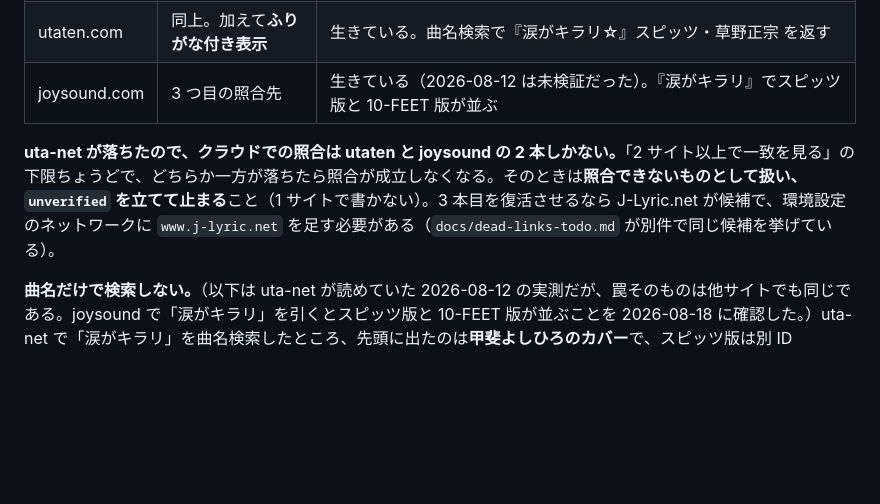
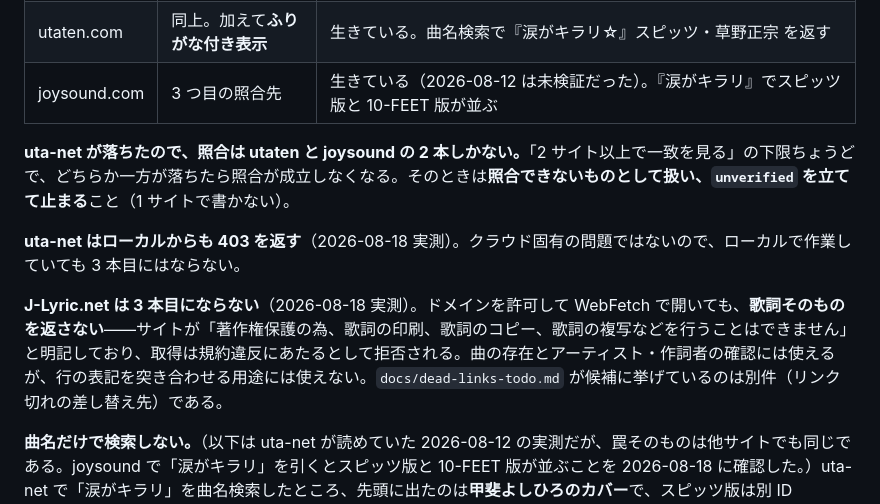
Before and after one commit to yaoki/lyricstheory-astro, a Markdown page: CLAUDE.md, the part around the change. GitHub-like rendering; blank space fills up the shorter version.

Commit message:
照合サイトの実測を反映：uta-net はローカルでも 403、J-Lyric は歌詞を返さない
2026-08-18 にハルジオンの照合を試みて分かったこと。表の但し書きが
「クラウドからは読めない」で止まっていたため、ローカルなら 3 本目が
あるように読めていた。

- uta-net はローカルからも 403。クラウド固有ではない
- J-Lyric.net はドメインを許可して WebFetch で開いても歌詞を返さない。
  サイトが複写を禁じており、取得は規約違反にあたるとして拒否される。
  曲の存在と作詞者の確認には使えるが、行の表記の突き合わせには使えない

すなわち照合は utaten と joysound の 2 本のみで、下限ちょうどの状態が続く。

🤖 Generated with [Claude Code](https://claude.com/claude-code)

Co-Authored-By: Claude Opus 5 <noreply@anthropic.com>

```diff
--- a/CLAUDE.md
+++ b/CLAUDE.md
@@ -48,7 +48,11 @@ https://raw.githubusercontent.com/yaoki/lyricstheory-astro/main/docs/theory-glos
 | utaten.com | 同上。加えて**ふりがな付き表示** | 生きている。曲名検索で『涙がキラリ☆』スピッツ・草野正宗 を返す |
 | joysound.com | 3 つ目の照合先 | 生きている（2026-08-12 は未検証だった）。『涙がキラリ』でスピッツ版と 10-FEET 版が並ぶ |
 
-**uta-net が落ちたので、クラウドでの照合は utaten と joysound の 2 本しかない。**「2 サイト以上で一致を見る」の下限ちょうどで、どちらか一方が落ちたら照合が成立しなくなる。そのときは**照合できないものとして扱い、`unverified` を立てて止まる**こと（1 サイトで書かない）。3 本目を復活させるなら J-Lyric.net が候補で、環境設定のネットワークに `www.j-lyric.net` を足す必要がある（`docs/dead-links-todo.md` が別件で同じ候補を挙げている）。
+**uta-net が落ちたので、照合は utaten と joysound の 2 本しかない。**「2 サイト以上で一致を見る」の下限ちょうどで、どちらか一方が落ちたら照合が成立しなくなる。そのときは**照合できないものとして扱い、`unverified` を立てて止まる**こと（1 サイトで書かない）。
+
+**uta-net はローカルからも 403 を返す**（2026-08-18 実測）。クラウド固有の問題ではないので、ローカルで作業していても 3 本目にはならない。
+
+**J-Lyric.net は 3 本目にならない**（2026-08-18 実測）。ドメインを許可して WebFetch で開いても、**歌詞そのものを返さない**——サイトが「著作権保護の為、歌詞の印刷、歌詞のコピー、歌詞の複写などを行うことはできません」と明記しており、取得は規約違反にあたるとして拒否される。曲の存在とアーティスト・作詞者の確認には使えるが、行の表記を突き合わせる用途には使えない。`docs/dead-links-todo.md` が候補に挙げているのは別件（リンク切れの差し替え先）である。
 
 **曲名だけで検索しない。**（以下は uta-net が読めていた 2026-08-12 の実測だが、罠そのものは他サイトでも同じである。joysound で「涙がキラリ」を引くとスピッツ版と 10-FEET 版が並ぶことを 2026-08-18 に確認した。）uta-net で「涙がキラリ」を曲名検索したところ、先頭に出たのは**甲斐よしひろのカバー**で、スピッツ版は別 ID（`song/2295`）だった。カバー版のページには当然そちらの発売日が載る。アーティストで絞り、**開いたページのアーティスト名を必ず確かめる**こと。誤った年を書く経路として最も踏みやすい。
 
```
